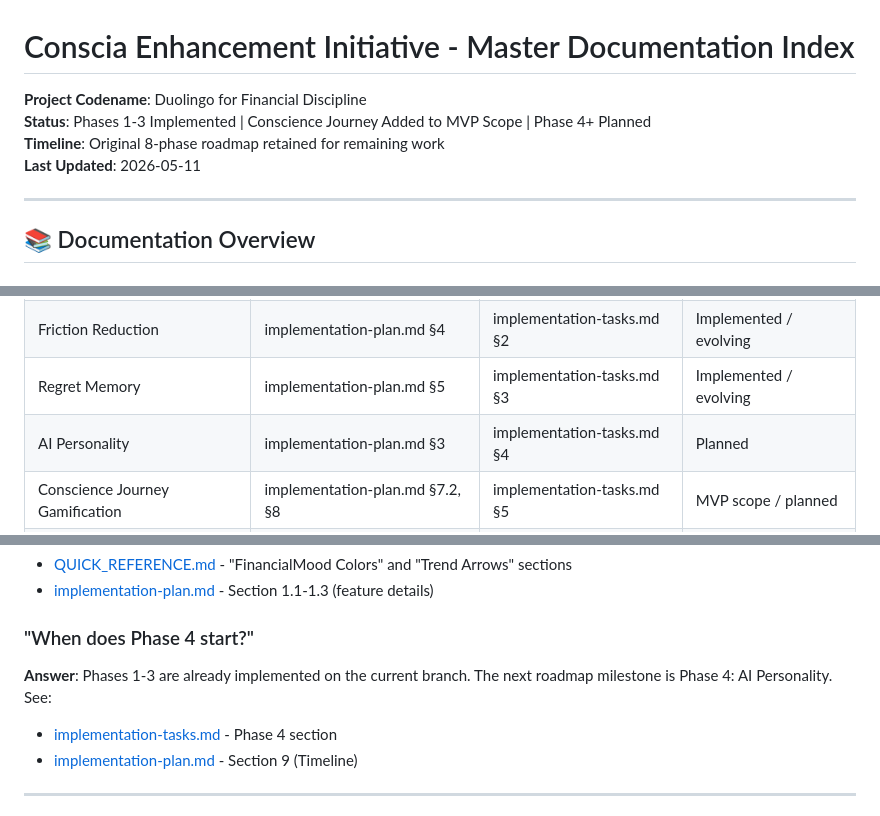
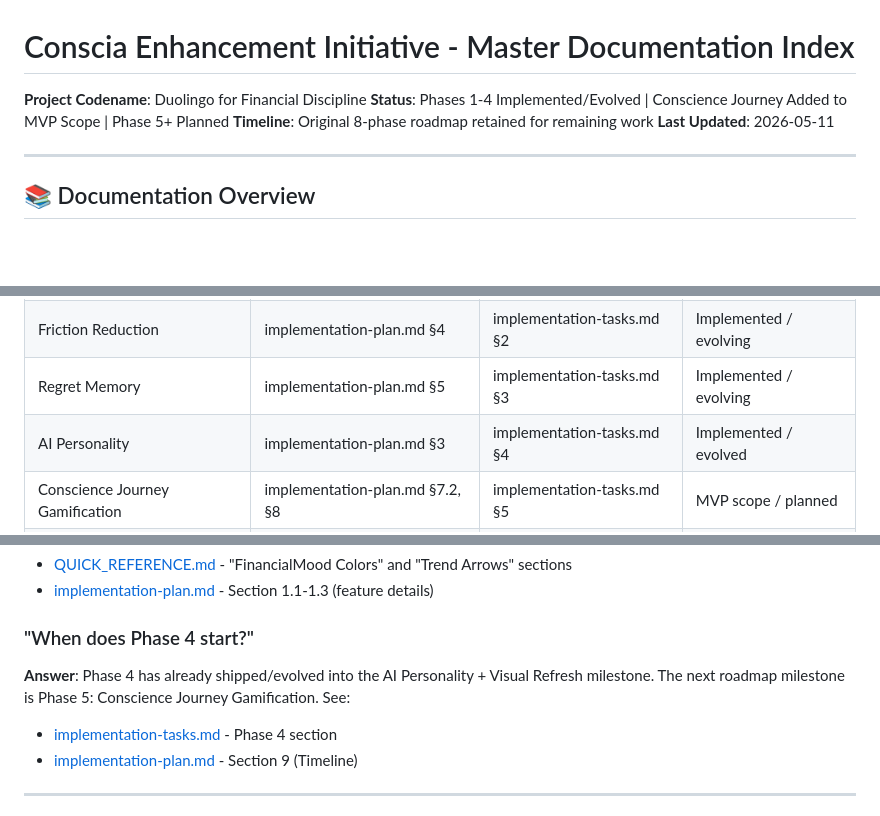
Before and after one commit to nearlyheadlessarvie/conscia, a Markdown page: docs/README.md, 3 parts joined by grey strips. Drawn GitHub-style; blank space fills up the shorter version.

```diff
--- a/docs/README.md
+++ b/docs/README.md
@@ -1,7 +1,7 @@
 # Conscia Enhancement Initiative - Master Documentation Index
 
 **Project Codename**: Duolingo for Financial Discipline
-**Status**: Phases 1-3 Implemented | Conscience Journey Added to MVP Scope | Phase 4+ Planned
+**Status**: Phases 1-4 Implemented/Evolved | Conscience Journey Added to MVP Scope | Phase 5+ Planned
 **Timeline**: Original 8-phase roadmap retained for remaining work
 **Last Updated**: 2026-05-11
 
@@ -222,7 +223,7 @@ General Tasks (Throughout All Phases)
 | Dashboard Insights | implementation-plan.md §1 | implementation-tasks.md §1 | Implemented |
 | Friction Reduction | implementation-plan.md §4 | implementation-tasks.md §2 | Implemented / evolving |
 | Regret Memory | implementation-plan.md §5 | implementation-tasks.md §3 | Implemented / evolving |
-| AI Personality | implementation-plan.md §3 | implementation-tasks.md §4 | Planned |
+| AI Personality | implementation-plan.md §3 | implementation-tasks.md §4 | Implemented / evolved |
 | Conscience Journey Gamification | implementation-plan.md §7.2, §8 | implementation-tasks.md §5 | MVP scope / planned |
 | Weekly Digest | implementation-plan.md §2 | implementation-tasks.md §6 | Planned |
 | Insights Tab | implementation-plan.md §1,5 | implementation-tasks.md §7 | Planned |
@@ -333,7 +334,7 @@ General Tasks (Throughout All Phases)
 - [implementation-plan.md](implementation-plan.md) - Section 1.1-1.3 (feature details)
 
 ### "When does Phase 4 start?"
-**Answer**: Phases 1-3 are already implemented on the current branch. The next roadmap milestone is Phase 4: AI Personality. See:
+**Answer**: Phase 4 has already shipped/evolved into the AI Personality + Visual Refresh milestone. The next roadmap milestone is Phase 5: Conscience Journey Gamification. See:
 - [implementation-tasks.md](implementation-tasks.md) - Phase 4 section
 - [implementation-plan.md](implementation-plan.md) - Section 9 (Timeline)
 
```
Also changed, not shown: other parts of docs/README.md (+9 -8 lines), docs/implementation-plan.md (+23 -16 lines), docs/implementation-tasks.md (+64 -43 lines).
